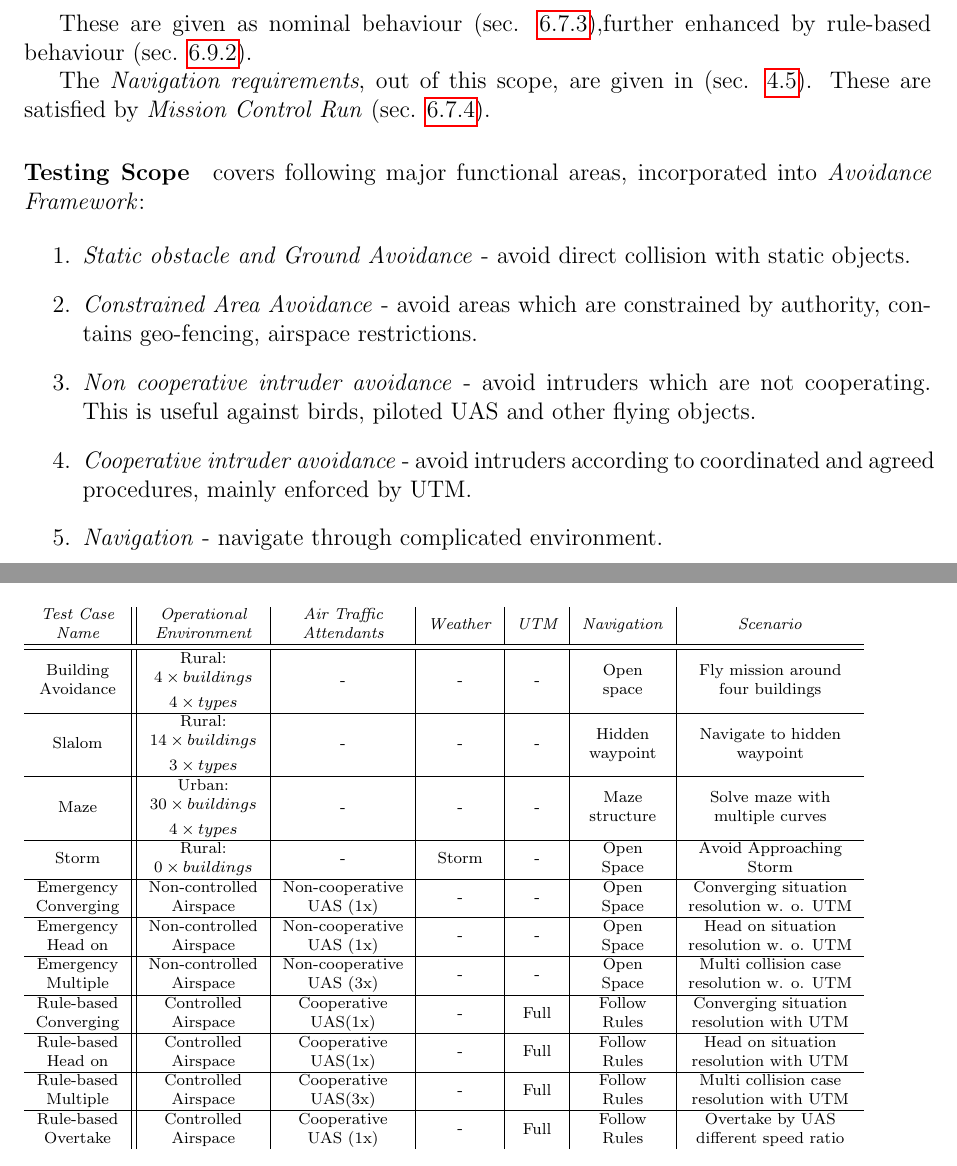
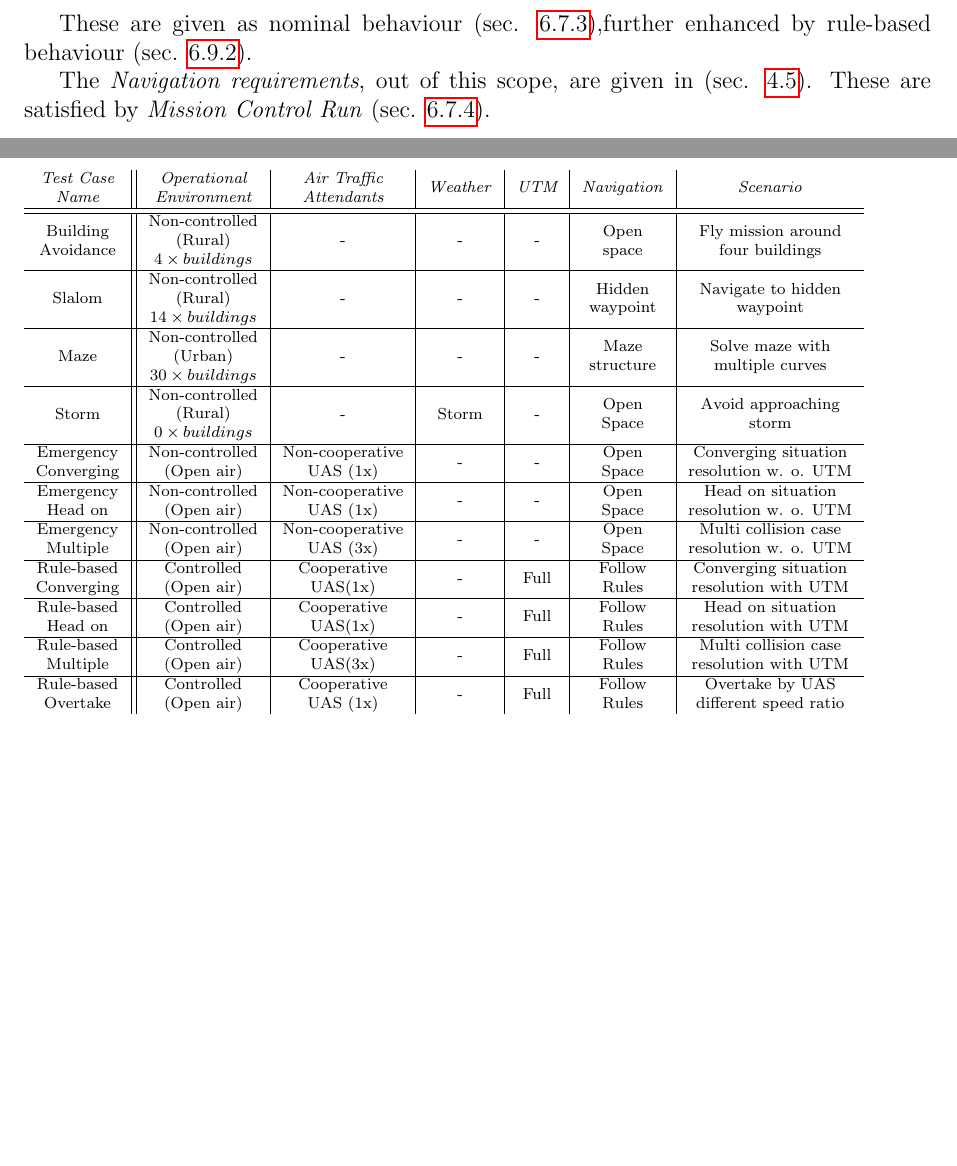
Before and after one commit to logomo/Dissertation-Thessis, a LaTeX thesis (main.tex, which reads 07S02-Test-Plan.tex): two parts of pages 111 and 114 of 185 before the commit and two parts of pages 111 and 114 of 184 after it, joined at a grey line, cut so that both start at the same text, the shorter picture padded with empty space. Compiled offline with pdfLaTeX.

Commit message:
Changed test table summary

```diff
--- a/07S02-Test-Plan.tex
+++ b/07S02-Test-Plan.tex
@@ -10,18 +10,6 @@ These are given as nominal behaviour (sec. \ref{s:aviudabceGridRun}),further enh
 
 The \emph{Navigation requirements}, out of this scope, are given in (sec. \ref{s:navigationRequirements}). These are satisfied by \emph{Mission Control Run} (sec. \ref{s:missionControlRun}).
 
-\paragraph{Testing Scope} covers following major functional areas, incorporated into \emph{Avoidance Framework}:
-
-\begin{enumerate}
-    \item \emph{Static obstacle and Ground Avoidance} - avoid direct collision with static objects.
-
-    \item \emph{Constrained Area Avoidance} - avoid areas which are constrained by authority, contains geo-fencing, airspace restrictions.
-    \item \emph{Non cooperative intruder avoidance} - avoid intruders which are not cooperating. This is useful against birds, piloted UAS and other flying objects.
-
-    \item \emph{Cooperative intruder avoidance} - avoid intruders according to coordinated and agreed procedures, mainly enforced by UTM.
-
-    \item \emph{Navigation} - navigate through complicated environment.
-\end{enumerate}
 
 \subsection{Testing approach}\label{s:testingApproach}
 
@@ -101,17 +89,17 @@ Then there is \emph{location services}, which are necessary for coordinated coll
 \scriptsize
 \begin{tabular}{c||c|c|c|c|c|c}
 \textit{\begin{tabular}[c]{@{}c@{}}Test Case\\ Name\end{tabular}}                                               & \textit{\begin{tabular}[c]{@{}c@{}}Operational\\ Environment\end{tabular}}                                               & \textit{\begin{tabular}[c]{@{}c@{}}Air Traffic\\Attendants\end{tabular}} & \textit{Weather}                                           & \textit{\begin{tabular}[c]{@{}c@{}}UTM\end{tabular}} & \textit{Navigation}                                        & \textit{Scenario}                                                                     \\\hline\hline
-\begin{tabular}[c]{@{}c@{}}Building \\ Avoidance\end{tabular}                                                              & \begin{tabular}[c]{@{}c@{}}Rural: \\ $\begin{gathered}4 \times buildings \\ 4 \times types\end{gathered}$\end{tabular} & \begin{tabular}[c]{@{}c@{}}-\end{tabular}                      & -                                                        & -                                                                & \begin{tabular}[c]{@{}c@{}}Open \\ space\end{tabular}      & \begin{tabular}[c]{@{}c@{}}Fly mission around \\ four buildings\end{tabular}          \\\hline
-Slalom                                                                                                                      & \begin{tabular}[c]{@{}c@{}}Rural: \\ $\begin{gathered}14 \times buildings \\ 3 \times types\end{gathered}$\end{tabular}                                                             & \begin{tabular}[c]{@{}c@{}}-\end{tabular}                     & -                                                        & -                                                                & \begin{tabular}[c]{@{}c@{}}Hidden \\ waypoint\end{tabular} & \begin{tabular}[c]{@{}c@{}}Navigate to hidden\\ waypoint\end{tabular}                 \\\hline
-Maze                                                                                                                       & \begin{tabular}[c]{@{}c@{}}Urban: \\ $\begin{gathered}30 \times buildings \\ 4 \times types\end{gathered}$\end{tabular}         & \begin{tabular}[c]{@{}c@{}}-\end{tabular}                      & -                                                        & -                                                                & \begin{tabular}[c]{@{}c@{}}Maze \\ structure\end{tabular}  & \begin{tabular}[c]{@{}c@{}}Solve maze with\\ multiple curves\end{tabular}             \\\hline
-Storm                                                                                                                       & \begin{tabular}[c]{@{}c@{}}Rural:\\ $0 \times buildings$\end{tabular} & -                                                                              & Storm                                                        & -                                                                & \begin{tabular}[c]{@{}c@{}}Open\\ Space\end{tabular}       & \begin{tabular}[c]{@{}c@{}}Avoid Approaching\\ Storm\end{tabular}                     \\\hline
-\begin{tabular}[c]{@{}c@{}}Emergency\\ Converging\end{tabular}                                                              & \begin{tabular}[c]{@{}c@{}}Non-controlled\\ Airspace\end{tabular} & \begin{tabular}[c]{@{}c@{}}Non-cooperative\\ UAS (1x)\end{tabular}                                & \begin{tabular}[c]{@{}c@{}}-\end{tabular} & -                                                       & \begin{tabular}[c]{@{}c@{}}Open\\ Space\end{tabular}       & \begin{tabular}[c]{@{}c@{}}Converging situation\\ resolution w. o. UTM\end{tabular} \\\hline
-\begin{tabular}[c]{@{}c@{}}Emergency\\ Head on\end{tabular}                                                               & \begin{tabular}[c]{@{}c@{}}Non-controlled\\ Airspace\end{tabular} & \begin{tabular}[c]{@{}c@{}}Non-cooperative\\ UAS (1x)\end{tabular}                                & \begin{tabular}[c]{@{}c@{}}-\end{tabular} & -                                                       & \begin{tabular}[c]{@{}c@{}}Open\\ Space\end{tabular}       & \begin{tabular}[c]{@{}c@{}}Head on situation\\ resolution w. o.  UTM\end{tabular}    \\\hline
-\begin{tabular}[c]{@{}c@{}}Emergency\\ Multiple\end{tabular}                                                              & \begin{tabular}[c]{@{}c@{}}Non-controlled\\ Airspace\end{tabular} & \begin{tabular}[c]{@{}c@{}}Non-cooperative\\ UAS (3x)\end{tabular}                          & \begin{tabular}[c]{@{}c@{}}-\end{tabular} & -                                                       & \begin{tabular}[c]{@{}c@{}}Open\\ Space\end{tabular}       & \begin{tabular}[c]{@{}c@{}}Multi collision case\\ resolution w. o.  UTM\end{tabular} \\\hline
-\begin{tabular}[c]{@{}c@{}}Rule-based\\ Converging\end{tabular}                                                             & \begin{tabular}[c]{@{}c@{}}Controlled \\ Airspace\end{tabular}    & \begin{tabular}[c]{@{}c@{}}Cooperative\\ UAS(1x)\end{tabular}                                & \begin{tabular}[c]{@{}c@{}}-\end{tabular}        & Full                                                              & \begin{tabular}[c]{@{}c@{}}Follow\\ Rules\end{tabular}     & \begin{tabular}[c]{@{}c@{}}Converging situation\\ resolution with UTM\end{tabular}    \\\hline
-\begin{tabular}[c]{@{}c@{}}Rule-based\\ Head on\end{tabular}                                                                & \begin{tabular}[c]{@{}c@{}}Controlled \\ Airspace\end{tabular}    & \begin{tabular}[c]{@{}c@{}}Cooperative\\UAS(1x)\end{tabular}                                & \begin{tabular}[c]{@{}c@{}}-\end{tabular}        & Full                                                              & \begin{tabular}[c]{@{}c@{}}Follow\\ Rules\end{tabular}     & \begin{tabular}[c]{@{}c@{}}Head on situation\\ resolution with UTM\end{tabular}       \\\hline
-\begin{tabular}[c]{@{}c@{}}Rule-based\\ Multiple\end{tabular}                                                              & \begin{tabular}[c]{@{}c@{}}Controlled \\ Airspace\end{tabular}    & \begin{tabular}[c]{@{}c@{}}Cooperative\\UAS(3x)\end{tabular}                                & \begin{tabular}[c]{@{}c@{}}-\end{tabular}        & Full                                                              & \begin{tabular}[c]{@{}c@{}}Follow\\ Rules\end{tabular}     & \begin{tabular}[c]{@{}c@{}}Multi collision case \\ resolution with UTM\end{tabular}   \\\hline
-\begin{tabular}[c]{@{}c@{}}Rule-based\\ Overtake\end{tabular}                                                              & \begin{tabular}[c]{@{}c@{}}Controlled \\ Airspace\end{tabular}    & \begin{tabular}[c]{@{}c@{}}Cooperative\\ UAS (1x)\end{tabular}                                & \begin{tabular}[c]{@{}c@{}}-\end{tabular}        & Full                                                              & \begin{tabular}[c]{@{}c@{}}Follow\\ Rules\end{tabular}     & \begin{tabular}[c]{@{}c@{}}Overtake by UAS\\ different speed ratio\end{tabular}
+\begin{tabular}[c]{@{}c@{}}Building \\ Avoidance\end{tabular}                                                              & \begin{tabular}[c]{@{}c@{}}Non-controlled \\ (Rural) \\ $\begin{gathered}4 \times buildings \end{gathered}$\end{tabular} & \begin{tabular}[c]{@{}c@{}}-\end{tabular}                      & -                                                        & -                                                                & \begin{tabular}[c]{@{}c@{}}Open \\ space\end{tabular}      & \begin{tabular}[c]{@{}c@{}}Fly mission around \\ four buildings\end{tabular}          \\\hline
+Slalom                                                                                                                      & \begin{tabular}[c]{@{}c@{}}Non-controlled\\(Rural) \\ $\begin{gathered}14 \times buildings\end{gathered}$\end{tabular}                                                             & \begin{tabular}[c]{@{}c@{}}-\end{tabular}                     & -                                                        & -                                                                & \begin{tabular}[c]{@{}c@{}}Hidden \\ waypoint\end{tabular} & \begin{tabular}[c]{@{}c@{}}Navigate to hidden\\ waypoint\end{tabular}                 \\\hline
+Maze                                                                                                                       & \begin{tabular}[c]{@{}c@{}}Non-controlled\\(Urban) \\ $\begin{gathered}30 \times buildings\end{gathered}$\end{tabular}         & \begin{tabular}[c]{@{}c@{}}-\end{tabular}                      & -                                                        & -                                                                & \begin{tabular}[c]{@{}c@{}}Maze \\ structure\end{tabular}  & \begin{tabular}[c]{@{}c@{}}Solve maze with\\ multiple curves\end{tabular}             \\\hline
+Storm                                                                                                                       & \begin{tabular}[c]{@{}c@{}}Non-controlled\\(Rural)\\ $0 \times buildings$\end{tabular} & -                                                                              & Storm                                                        & -                                                                & \begin{tabular}[c]{@{}c@{}}Open\\ Space\end{tabular}       & \begin{tabular}[c]{@{}c@{}}Avoid approaching\\ storm\end{tabular}                     \\\hline
+\begin{tabular}[c]{@{}c@{}}Emergency\\ Converging\end{tabular}                                                              & \begin{tabular}[c]{@{}c@{}}Non-controlled\\ (Open air)\end{tabular} & \begin{tabular}[c]{@{}c@{}}Non-cooperative\\ UAS (1x)\end{tabular}                                & \begin{tabular}[c]{@{}c@{}}-\end{tabular} & -                                                       & \begin{tabular}[c]{@{}c@{}}Open\\ Space\end{tabular}       & \begin{tabular}[c]{@{}c@{}}Converging situation\\ resolution w. o. UTM\end{tabular} \\\hline
+\begin{tabular}[c]{@{}c@{}}Emergency\\ Head on\end{tabular}                                                               & \begin{tabular}[c]{@{}c@{}}Non-controlled\\ (Open air)\end{tabular} & \begin{tabular}[c]{@{}c@{}}Non-cooperative\\ UAS (1x)\end{tabular}                                & \begin{tabular}[c]{@{}c@{}}-\end{tabular} & -                                                       & \begin{tabular}[c]{@{}c@{}}Open\\ Space\end{tabular}       & \begin{tabular}[c]{@{}c@{}}Head on situation\\ resolution w. o.  UTM\end{tabular}    \\\hline
+\begin{tabular}[c]{@{}c@{}}Emergency\\ Multiple\end{tabular}                                                              & \begin{tabular}[c]{@{}c@{}}Non-controlled\\ (Open air)\end{tabular} & \begin{tabular}[c]{@{}c@{}}Non-cooperative\\ UAS (3x)\end{tabular}                          & \begin{tabular}[c]{@{}c@{}}-\end{tabular} & -                                                       & \begin{tabular}[c]{@{}c@{}}Open\\ Space\end{tabular}       & \begin{tabular}[c]{@{}c@{}}Multi collision case\\ resolution w. o.  UTM\end{tabular} \\\hline
+\begin{tabular}[c]{@{}c@{}}Rule-based\\ Converging\end{tabular}                                                             & \begin{tabular}[c]{@{}c@{}}Controlled \\ (Open air)\end{tabular}    & \begin{tabular}[c]{@{}c@{}}Cooperative\\ UAS(1x)\end{tabular}                                & \begin{tabular}[c]{@{}c@{}}-\end{tabular}        & Full                                                              & \begin{tabular}[c]{@{}c@{}}Follow\\ Rules\end{tabular}     & \begin{tabular}[c]{@{}c@{}}Converging situation\\ resolution with UTM\end{tabular}    \\\hline
+\begin{tabular}[c]{@{}c@{}}Rule-based\\ Head on\end{tabular}                                                                & \begin{tabular}[c]{@{}c@{}}Controlled \\ (Open air)\end{tabular}    & \begin{tabular}[c]{@{}c@{}}Cooperative\\UAS(1x)\end{tabular}                                & \begin{tabular}[c]{@{}c@{}}-\end{tabular}        & Full                                                              & \begin{tabular}[c]{@{}c@{}}Follow\\ Rules\end{tabular}     & \begin{tabular}[c]{@{}c@{}}Head on situation\\ resolution with UTM\end{tabular}       \\\hline
+\begin{tabular}[c]{@{}c@{}}Rule-based\\ Multiple\end{tabular}                                                              & \begin{tabular}[c]{@{}c@{}}Controlled \\ (Open air)\end{tabular}    & \begin{tabular}[c]{@{}c@{}}Cooperative\\UAS(3x)\end{tabular}                                & \begin{tabular}[c]{@{}c@{}}-\end{tabular}        & Full                                                              & \begin{tabular}[c]{@{}c@{}}Follow\\ Rules\end{tabular}     & \begin{tabular}[c]{@{}c@{}}Multi collision case \\ resolution with UTM\end{tabular}   \\\hline
+\begin{tabular}[c]{@{}c@{}}Rule-based\\ Overtake\end{tabular}                                                              & \begin{tabular}[c]{@{}c@{}}Controlled \\ (Open air)\end{tabular}    & \begin{tabular}[c]{@{}c@{}}Cooperative\\ UAS (1x)\end{tabular}                                & \begin{tabular}[c]{@{}c@{}}-\end{tabular}        & Full                                                              & \begin{tabular}[c]{@{}c@{}}Follow\\ Rules\end{tabular}     & \begin{tabular}[c]{@{}c@{}}Overtake by UAS\\ different speed ratio\end{tabular}
 \end{tabular}
 \normalsize
 \caption{Test Cases Summary.}
```
